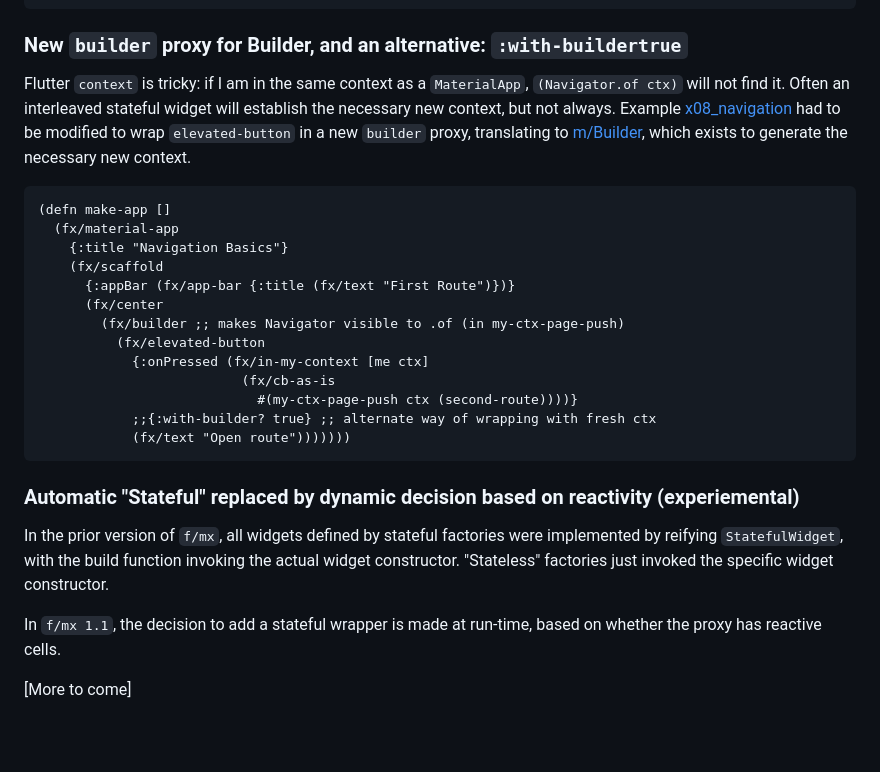
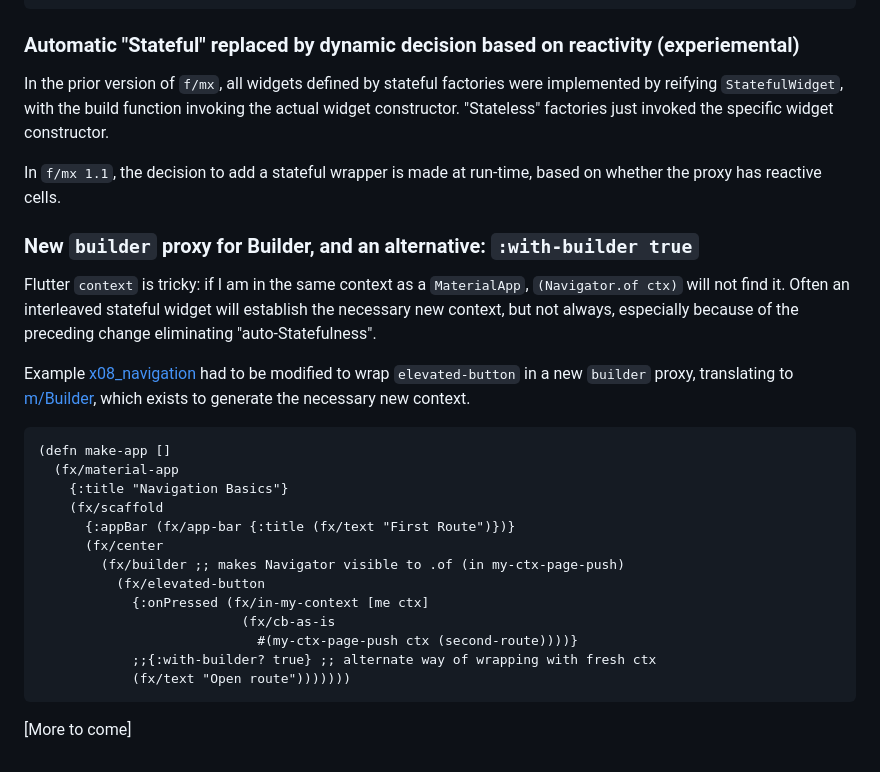
Before and after one commit to kennytilton/flutter-mx, a Markdown page: RELEASE.md, the part around the change. Rendered like a GitHub page; blank space fills up the shorter version.

````diff
--- a/RELEASE.md
+++ b/RELEASE.md
@@ -44,8 +44,15 @@ There was one tiny breaking change: if existing code relied on every widget havi
                            :forward :reverse))}
 ...children...
 ```
-### New `builder` proxy for Builder, and an alternative: `:with-buildertrue`
-Flutter `context` is tricky: if I am in the same context as a `MaterialApp`, `(Navigator.of ctx)` will not find it. Often an interleaved stateful widget will establish the necessary new context, but not always. Example [x08_navigation](https://github.com/kennytilton/flutter-mx/blob/2f0905877876b38459ac2a9968e2a53d69eb6b29/examples/example/eg/x08_navigation.cljd#L26) had to be modified to wrap `elevated-button` in a new `builder` proxy, translating to [m/Builder](https://api.flutter.dev/flutter/widgets/Builder-class.html), which exists to generate the necessary new context.
+### Automatic "Stateful" replaced by dynamic decision based on reactivity (experiemental)
+In the prior version of `f/mx`, all widgets defined by stateful factories were implemented by reifying `StatefulWidget`, with the build function invoking the actual widget constructor. "Stateless" factories just invoked the specific widget constructor.
+
+In `f/mx 1.1`, the decision to add a stateful wrapper is made at run-time, based on whether the proxy has reactive cells.
+
+### New `builder` proxy for Builder, and an alternative: `:with-builder true`
+Flutter `context` is tricky: if I am in the same context as a `MaterialApp`, `(Navigator.of ctx)` will not find it. Often an interleaved stateful widget will establish the necessary new context, but not always, especially because of the preceding change eliminating "auto-Statefulness".
+
+Example [x08_navigation](https://github.com/kennytilton/flutter-mx/blob/2f0905877876b38459ac2a9968e2a53d69eb6b29/examples/example/eg/x08_navigation.cljd#L26) had to be modified to wrap `elevated-button` in a new `builder` proxy, translating to [m/Builder](https://api.flutter.dev/flutter/widgets/Builder-class.html), which exists to generate the necessary new context.
 ```
 (defn make-app []
   (fx/material-app
@@ -61,9 +68,5 @@ Flutter `context` is tricky: if I am in the same context as a `MaterialApp`, `(N
             ;;{:with-builder? true} ;; alternate way of wrapping with fresh ctx
             (fx/text "Open route")))))))
 ```
-### Automatic "Stateful" replaced by dynamic decision based on reactivity (experiemental)
-In the prior version of `f/mx`, all widgets defined by stateful factories were implemented by reifying `StatefulWidget`, with the build function invoking the actual widget constructor. "Stateless" factories just invoked the specific widget constructor.
-
-In `f/mx 1.1`, the decision to add a stateful wrapper is made at run-time, based on whether the proxy has reactive cells.
 
 [More to come]
````
